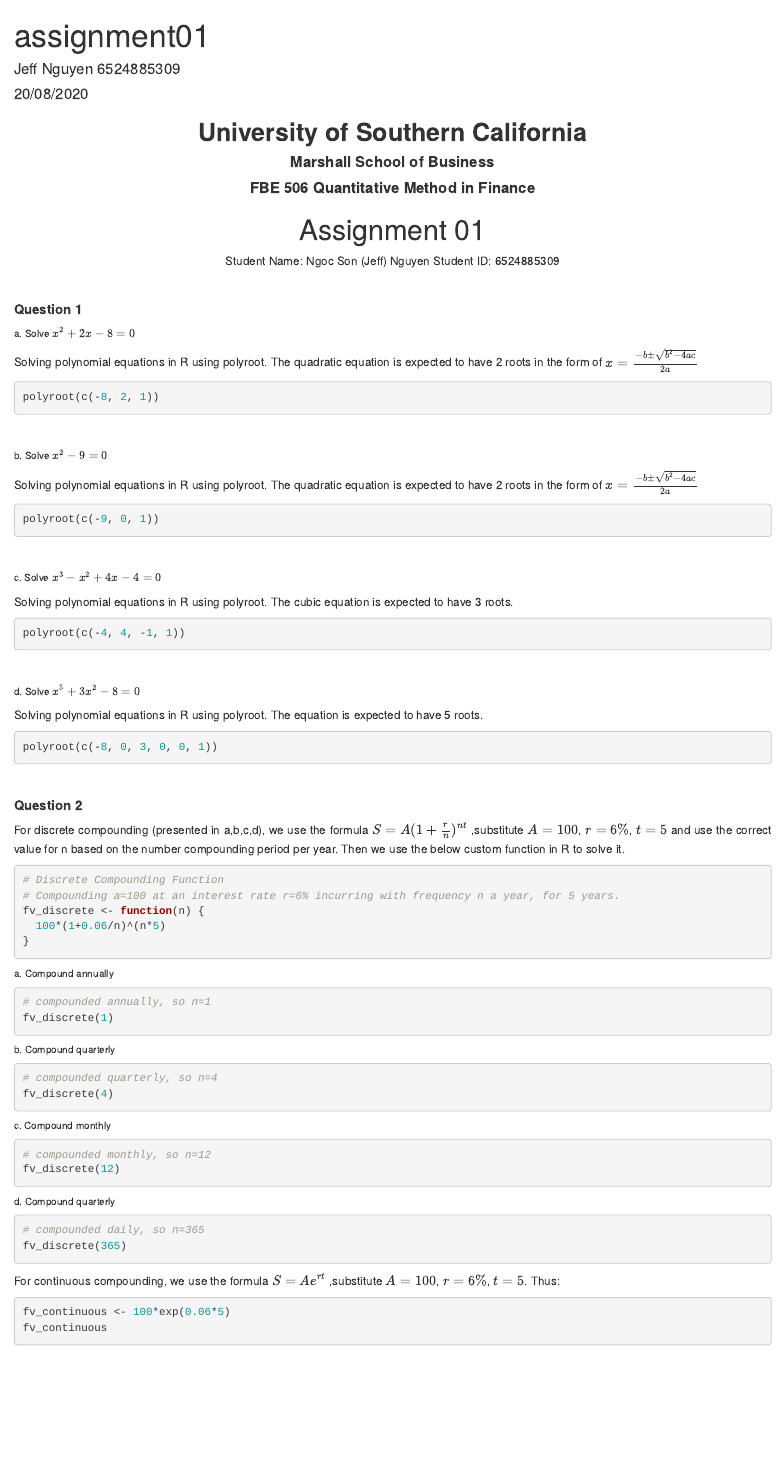
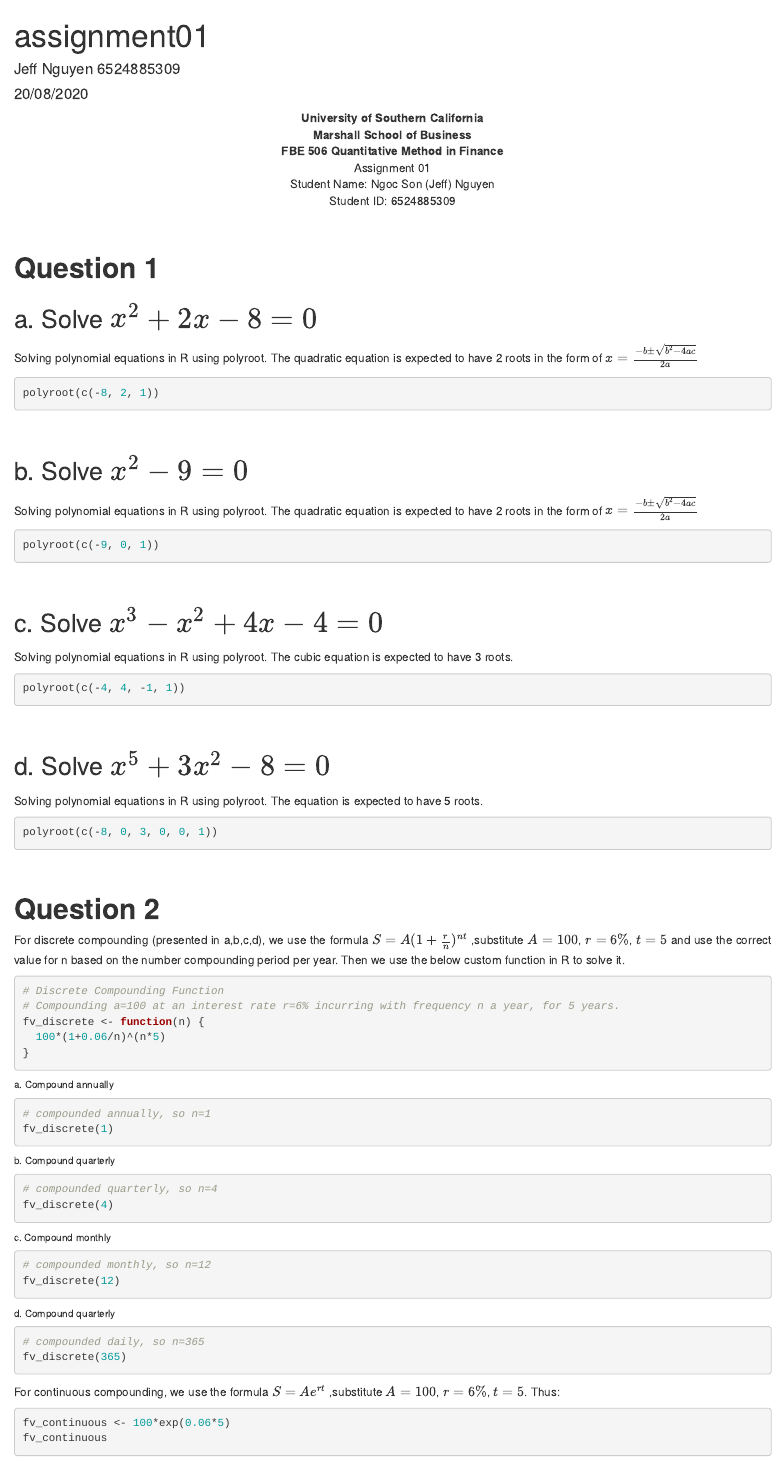
Before and after one commit to jeffsnguyen/USC_MSF_FBE_506_Fall_2020, an R Markdown document (Assignment 1/assignment01.Rmd): the page in a window 1100 px wide, from its top. Rendered offline with R 4.5, knitr and Pandoc, with nearby package versions; the code chunks are not run, so their results and figures are left out.

Commit message:
Change to proper heading formatting

````diff
--- a/Assignment 1/assignment01.Rmd
+++ b/Assignment 1/assignment01.Rmd
@@ -2,7 +2,9 @@
 title: "assignment01"
 author: "Jeff Nguyen 6524885309"
 date: "20/08/2020"
-output: html_document
+output:
+  html_document: default
+  pdf_document: default
 ---
 
 ```{r setup, include=FALSE}
@@ -15,17 +17,17 @@
 </style>
 
 <div align="center">
-## **University of Southern California**
-#### **Marshall School of Business**
-#### **FBE 506 Quantitative Method in Finance**
-# Assignment 01
+**University of Southern California**
+**Marshall School of Business**
+**FBE 506 Quantitative Method in Finance**
+Assignment 01
 Student Name: Ngoc Son (Jeff) Nguyen
 Student ID: 6524885309
 </div align>
 &nbsp;
 
-##### **Question 1**
-###### a. Solve $x^2 +2x -8 =0$
+# **Question 1**
+## a. Solve $x^2 +2x -8 =0$
 
 Solving polynomial equations in R using polyroot. The quadratic equation is expected to have 2 roots in the form of $x= \frac{-b \pm \sqrt{b^2-4ac}}{2a}$
 
@@ -34,7 +36,7 @@
 ```
 &nbsp;
 
-###### b. Solve $x^2 -9 =0$
+## b. Solve $x^2 -9 =0$
 
 Solving polynomial equations in R using polyroot. The quadratic equation is expected to have 2 roots in the form of $x= \frac{-b \pm \sqrt{b^2-4ac}}{2a}$
 
@@ -43,7 +45,7 @@
 ```
 &nbsp;
 
-###### c. Solve $x^3 -x^2 +4x -4 =0$
+## c. Solve $x^3 -x^2 +4x -4 =0$
 
 Solving polynomial equations in R using polyroot. The cubic equation is expected to have 3 roots.
 
@@ -52,7 +54,7 @@
 ```
 &nbsp;
 
-###### d. Solve $x^5 +3x^2 -8 =0$
+## d. Solve $x^5 +3x^2 -8 =0$
 
 Solving polynomial equations in R using polyroot. The equation is expected to have 5 roots.
 
@@ -61,7 +63,7 @@
 ```
 &nbsp;
 
-##### **Question 2**
+# **Question 2**
 
 For discrete compounding (presented in a,b,c,d), we use the formula $S = A(1+\frac{r}{n})^{nt}$ ,substitute $A=100$, $r= 6\%$, $t=5$ and use the correct value for n based on the number compounding period per year. Then we use the below custom function in R to solve it.
 
````
Also changed, not shown: Assignment 1/assignment01.html, Assignment 1/assignment01.pdf (added), Assignment 1/assignment01.Rmd (12 more changed lines).
